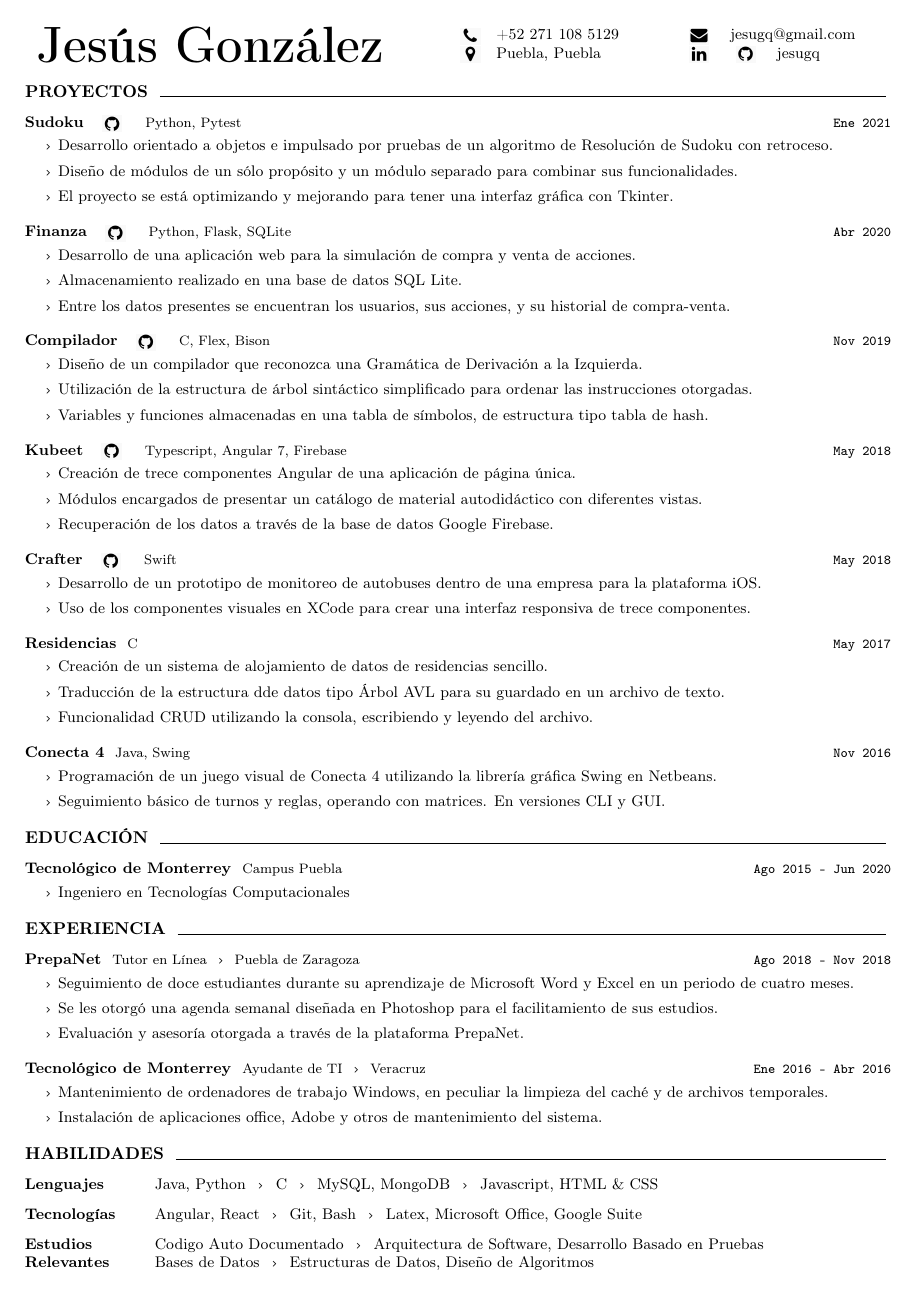
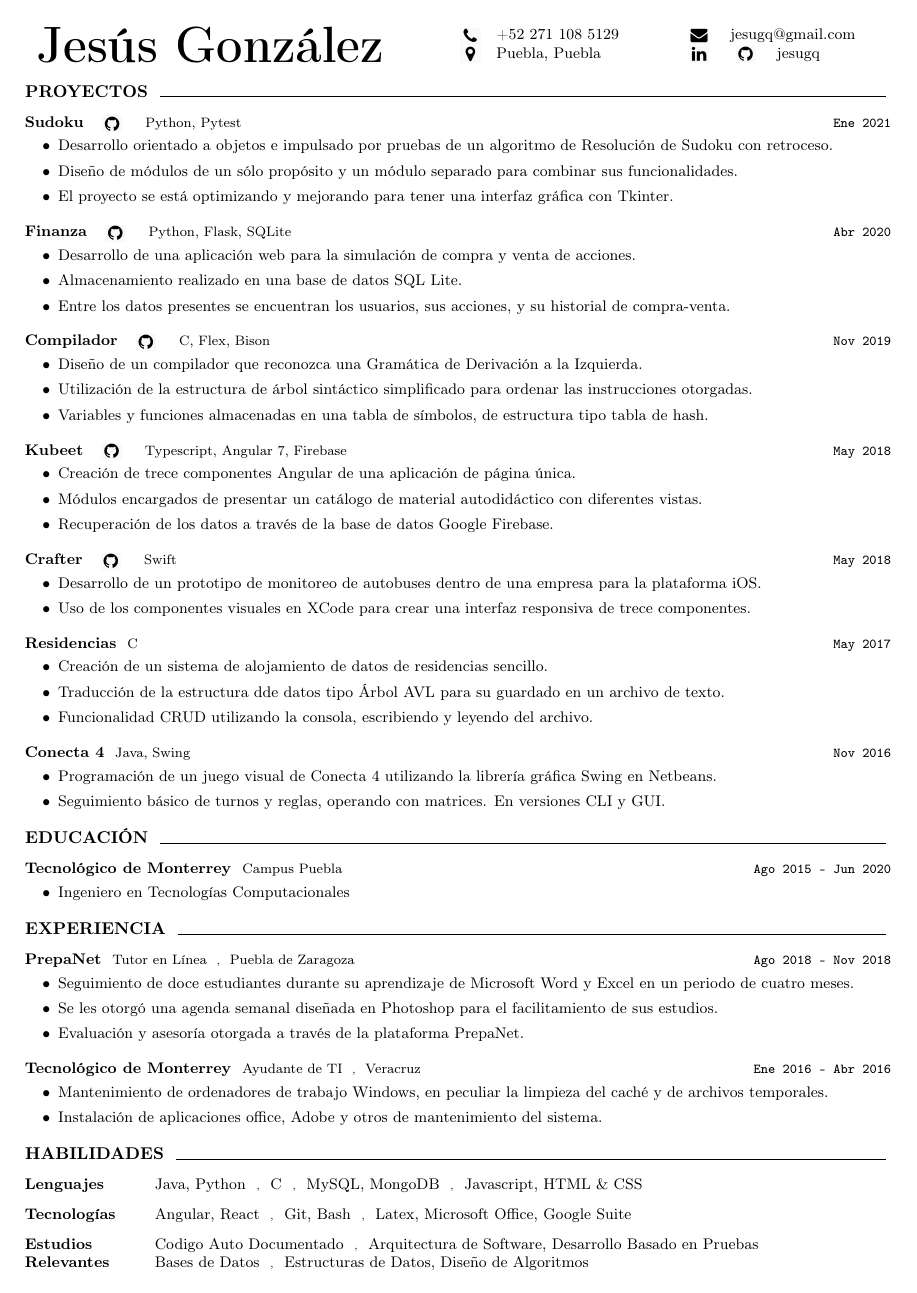
Before and after one commit to jesugq/resume-v2, a LaTeX CV (resume.tex, which reads all.tex, devcv.cls): the whole page. The pictures show the PDF file resume.pdf that the author committed with the source.

Commit message:
Update separators to be more readable when copied

```diff
--- a/all.tex
+++ b/all.tex
@@ -7,7 +7,7 @@
 }
 
 \newcommand{\docslash}{
-    \,{\scriptsize \faAngleRight} \,
+    {\scriptsize,}\,\,
 }
 
 \newcommand{\docicon}[1] {
--- a/devcv.cls
+++ b/devcv.cls
@@ -15,7 +15,6 @@
 \setlength{\parindent}{0pt}
 \usepackage{enumitem}
 \setlist{nolistsep}
-\renewcommand\labelitemi{\scriptsize \faAngleRight}
 \usepackage[hidelinks]{hyperref}
 \usepackage{moresize}
 \usepackage{xcolor}
```
Also changed, not shown: cover.pdf, resume.pdf.
